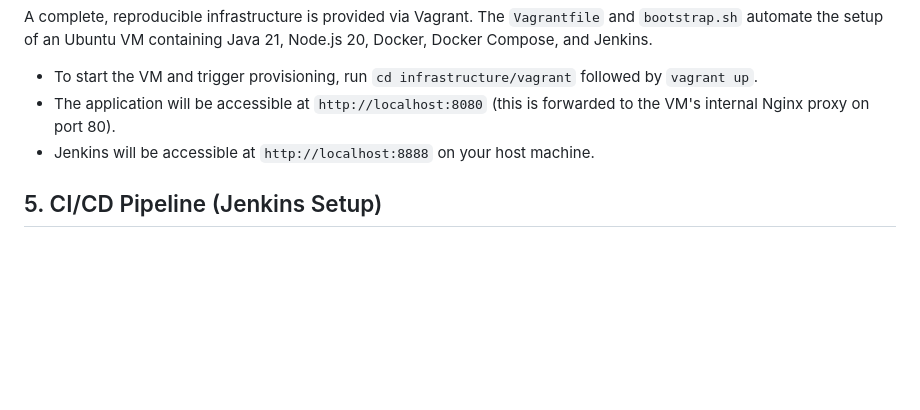
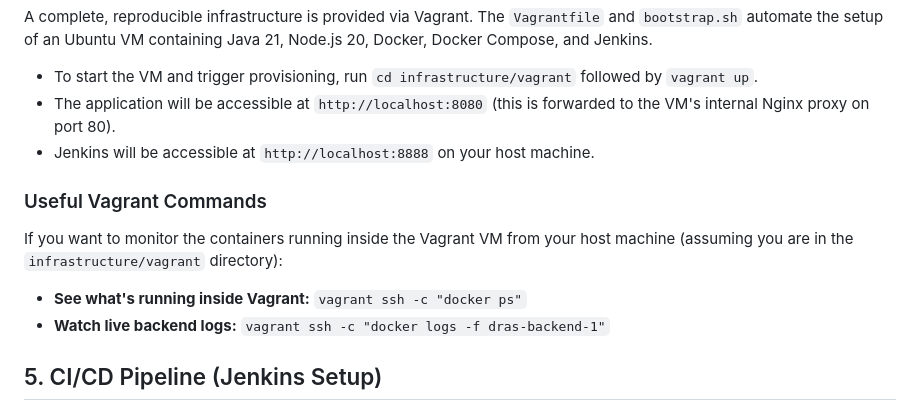
Before and after one commit to AthosExarchou/dynamic-rent-adjustment-system, a Markdown page: infrastructure/README.md, the part around the change. Rendered like a GitHub page; blank space fills up the shorter version.

Commit message:
docs: update README files

```diff
--- a/infrastructure/README.md
+++ b/infrastructure/README.md
@@ -116,6 +116,11 @@ A complete, reproducible infrastructure is provided via Vagrant. The `Vagrantfil
 - The application will be accessible at `http://localhost:8080` (this is forwarded to the VM's internal Nginx proxy on port 80).
 - Jenkins will be accessible at `http://localhost:8888` on your host machine.
 
+### Useful Vagrant Commands
+If you want to monitor the containers running inside the Vagrant VM from your host machine (assuming you are in the `infrastructure/vagrant` directory):
+- **See what's running inside Vagrant:** `vagrant ssh -c "docker ps"`
+- **Watch live backend logs:** `vagrant ssh -c "docker logs -f dras-backend-1"`
+
 ## 5. CI/CD Pipeline (Jenkins Setup)
 
 Jenkins automatically handles deployments when you push to GitHub. The project includes a `Jenkinsfile` for CI/CD, containing stages for Backend Build, Backend Tests, Frontend Install, Frontend Build, Docker Image Build, Docker Compose Deployment, Health Check, and Archive Logs.
```
Also changed, not shown: README.md (+1 -1 lines).
